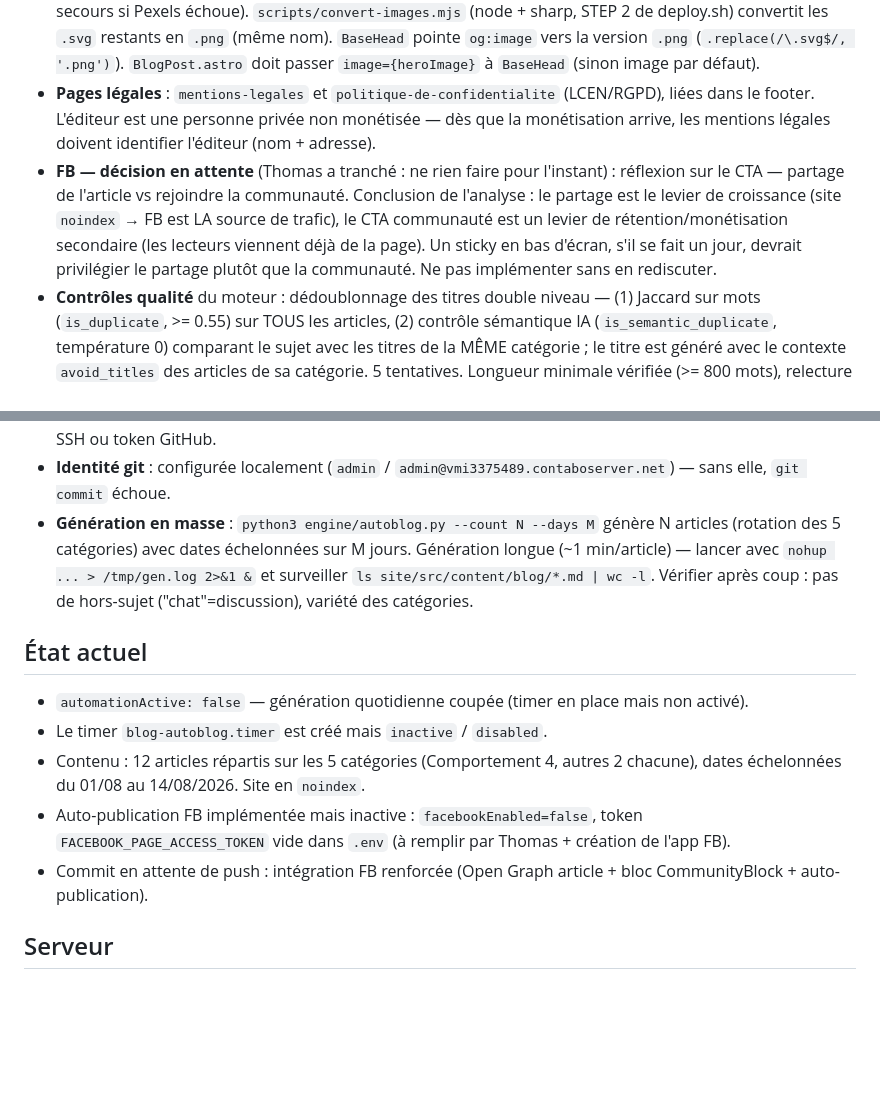
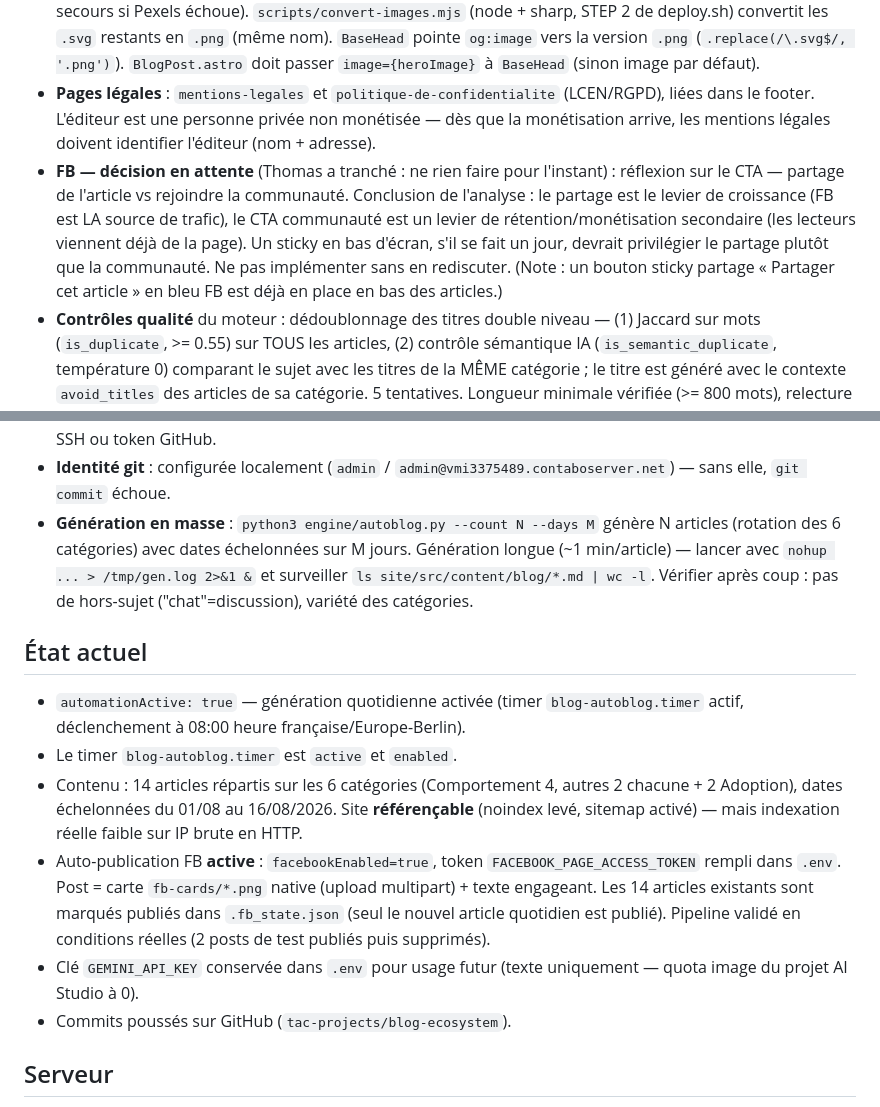
Before and after one commit to tac-projects/blog-ecosystem, a Markdown page: CLAUDE.md, 2 parts joined by grey strips. GitHub-like rendering; blank space fills up the shorter version.

```diff
--- a/CLAUDE.md
+++ b/CLAUDE.md
@@ -15,7 +15,7 @@ Blog auto-généré sur le VPS. Les dépendances externes (API d'images, bibliot
 - **Référencement activé** : `robots.txt` (Allow: / pour tous les bots + exception `facebookexternalhit`/`Facebot`), sitemap généré via `@astrojs/sitemap`. Attention : l'indexation réelle reste faible sur IP brute en HTTP — un domaine + TLS est nécessaire pour un vrai SEO.
 - **Images og:image** : Facebook refuse le SVG → le moteur télécharge de **vraies photos** via l'API **Pexels** (`engine/images.py`, clé `PEXELS_API_KEY` dans `.env`). DeepSeek génère une requête de recherche anglaise (pense `thinking=disabled`), la photo est recadrée 1200x630 en `.jpg` (`.svg` généré par le moteur en secours si Pexels échoue). `scripts/convert-images.mjs` (node + sharp, STEP 2 de deploy.sh) convertit les `.svg` restants en `.png` (même nom). `BaseHead` pointe `og:image` vers la version `.png` (`.replace(/\.svg$/, '.png')`). `BlogPost.astro` doit passer `image={heroImage}` à `BaseHead` (sinon image par défaut).
 - **Pages légales** : `mentions-legales` et `politique-de-confidentialite` (LCEN/RGPD), liées dans le footer. L'éditeur est une personne privée non monétisée — dès que la monétisation arrive, les mentions légales doivent identifier l'éditeur (nom + adresse).
-- **FB — décision en attente** (Thomas a tranché : ne rien faire pour l'instant) : réflexion sur le CTA — partage de l'article vs rejoindre la communauté. Conclusion de l'analyse : le partage est le levier de croissance (site `noindex` → FB est LA source de trafic), le CTA communauté est un levier de rétention/monétisation secondaire (les lecteurs viennent déjà de la page). Un sticky en bas d'écran, s'il se fait un jour, devrait privilégier le partage plutôt que la communauté. Ne pas implémenter sans en rediscuter.
+- **FB — décision en attente** (Thomas a tranché : ne rien faire pour l'instant) : réflexion sur le CTA — partage de l'article vs rejoindre la communauté. Conclusion de l'analyse : le partage est le levier de croissance (FB est LA source de trafic), le CTA communauté est un levier de rétention/monétisation secondaire (les lecteurs viennent déjà de la page). Un sticky en bas d'écran, s'il se fait un jour, devrait privilégier le partage plutôt que la communauté. Ne pas implémenter sans en rediscuter. (Note : un bouton sticky partage « Partager cet article » en bleu FB est déjà en place en bas des articles.)
 - **Contrôles qualité** du moteur : dédoublonnage des titres double niveau — (1) Jaccard sur mots (`is_duplicate`, >= 0.55) sur TOUS les articles, (2) contrôle sémantique IA (`is_semantic_duplicate`, température 0) comparant le sujet avec les titres de la MÊME catégorie ; le titre est généré avec le contexte `avoid_titles` des articles de sa catégorie. 5 tentatives. Longueur minimale vérifiée (>= 800 mots), relecture éditoriale (`review_content` avec thinking désactivé). `existing_titles()` retourne des tuples (titre, catégorie).
 - **Slugify** : normalise les accents (`NFKD` → ASCII) avant le slug, sinon des noms de fichiers/URLs avec accents (`honnêtement`) casse les routes.
 - **Vhost Nginx** : `ecole` est `default_server` (`server_name _`) et capture tout. Le vhost `blog` matche `server_name 62.171.132.178`. Après modif de config, toujours `sudo systemctl reload nginx` sinon l'ancienne config reste active.
@@ -25,14 +25,15 @@ Blog auto-généré sur le VPS. Les dépendances externes (API d'images, bibliot
 - **CLI admin** : syntaxe d'édition `python3 engine/admin.py config publishTime 08:00` (PAS de mot-clé `set`). La clé API n'est jamais affichée.
 - **Git push — socket VSCode mort** : `git push` échoue parfois avec `ECONNREFUSED .../vscode-git-*.sock` (le socket de l'ancien serveur VSCode est obsolète). Contournement : trouver un socket vivant avec un test Python (socket.connect sur `/run/user/1000/vscode-git-*.sock`) puis `VSCODE_GIT_IPC_HANDLE=/run/user/1000/vscode-git-XXX.sock git push origin main`. Fix durable à faire : clé SSH ou token GitHub.
 - **Identité git** : configurée localement (`admin` / `admin@vmi3375489.contaboserver.net`) — sans elle, `git commit` échoue.
-- **Génération en masse** : `python3 engine/autoblog.py --count N --days M` génère N articles (rotation des 5 catégories) avec dates échelonnées sur M jours. Génération longue (~1 min/article) — lancer avec `nohup ... > /tmp/gen.log 2>&1 &` et surveiller `ls site/src/content/blog/*.md | wc -l`. Vérifier après coup : pas de hors-sujet ("chat"=discussion), variété des catégories.
+- **Génération en masse** : `python3 engine/autoblog.py --count N --days M` génère N articles (rotation des 6 catégories) avec dates échelonnées sur M jours. Génération longue (~1 min/article) — lancer avec `nohup ... > /tmp/gen.log 2>&1 &` et surveiller `ls site/src/content/blog/*.md | wc -l`. Vérifier après coup : pas de hors-sujet ("chat"=discussion), variété des catégories.
 
 ## État actuel
-- `automationActive: false` — génération quotidienne coupée (timer en place mais non activé).
-- Le timer `blog-autoblog.timer` est créé mais `inactive` / `disabled`.
-- Contenu : 12 articles répartis sur les 5 catégories (Comportement 4, autres 2 chacune), dates échelonnées du 01/08 au 14/08/2026. Site en `noindex`.
-- Auto-publication FB implémentée mais inactive : `facebookEnabled=false`, token `FACEBOOK_PAGE_ACCESS_TOKEN` vide dans `.env` (à remplir par Thomas + création de l'app FB).
-- Commit en attente de push : intégration FB renforcée (Open Graph article + bloc CommunityBlock + auto-publication).
+- `automationActive: true` — génération quotidienne activée (timer `blog-autoblog.timer` actif, déclenchement à 08:00 heure française/Europe-Berlin).
+- Le timer `blog-autoblog.timer` est `active` et `enabled`.
+- Contenu : 14 articles répartis sur les 6 catégories (Comportement 4, autres 2 chacune + 2 Adoption), dates échelonnées du 01/08 au 16/08/2026. Site **référençable** (noindex levé, sitemap activé) — mais indexation réelle faible sur IP brute en HTTP.
+- Auto-publication FB **active** : `facebookEnabled=true`, token `FACEBOOK_PAGE_ACCESS_TOKEN` rempli dans `.env`. Post = carte `fb-cards/*.png` native (upload multipart) + texte engageant. Les 14 articles existants sont marqués publiés dans `.fb_state.json` (seul le nouvel article quotidien est publié). Pipeline validé en conditions réelles (2 posts de test publiés puis supprimés).
+- Clé `GEMINI_API_KEY` conservée dans `.env` pour usage futur (texte uniquement — quota image du projet AI Studio à 0).
+- Commits poussés sur GitHub (`tac-projects/blog-ecosystem`).
 
 ## Serveur
 - Nginx : vhost `/etc/nginx/sites-available/blog`, root `/var/www/blog-site`.
```
Also changed, not shown: README_ECOSYSTEM.md (+37 -23 lines).
